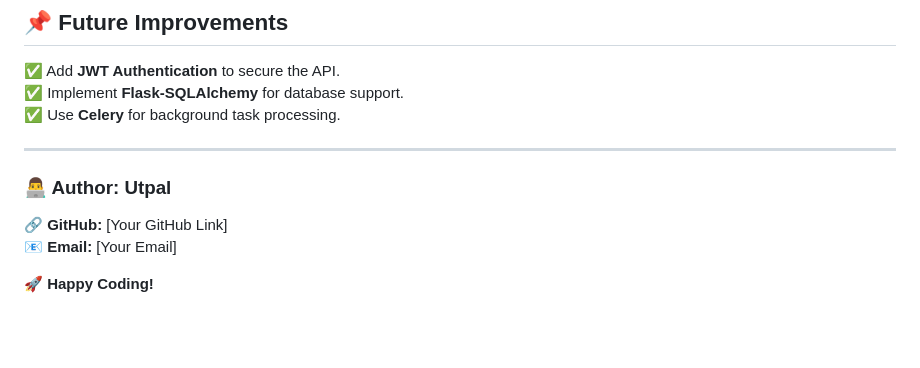
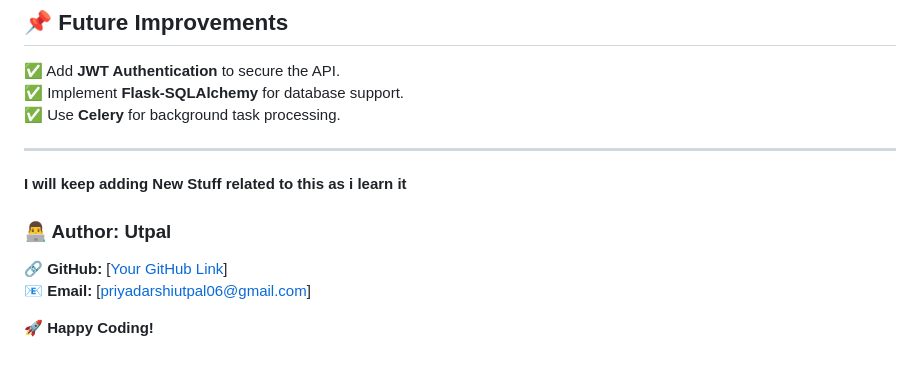
Before and after one commit to UtpaL2102/Flask-Backend, a Markdown page: README.md, the part around the change. GitHub-like rendering; blank space fills up the shorter version.

```diff
--- a/README.md
+++ b/README.md
@@ -114,8 +114,10 @@ python app.py
 
 ---
 
+**I will keep adding New Stuff related to this as i learn it**
+
 ### **👨‍💻 Author:** Utpal
-🔗 **GitHub:** [Your GitHub Link]
-📧 **Email:** [Your Email]
+🔗 **GitHub:** [[Your GitHub Link](https://github.com/UtpaL2102)]
+📧 **Email:** [priyadarshiutpal06@gmail.com]
 
 🚀 **Happy Coding!**
```
